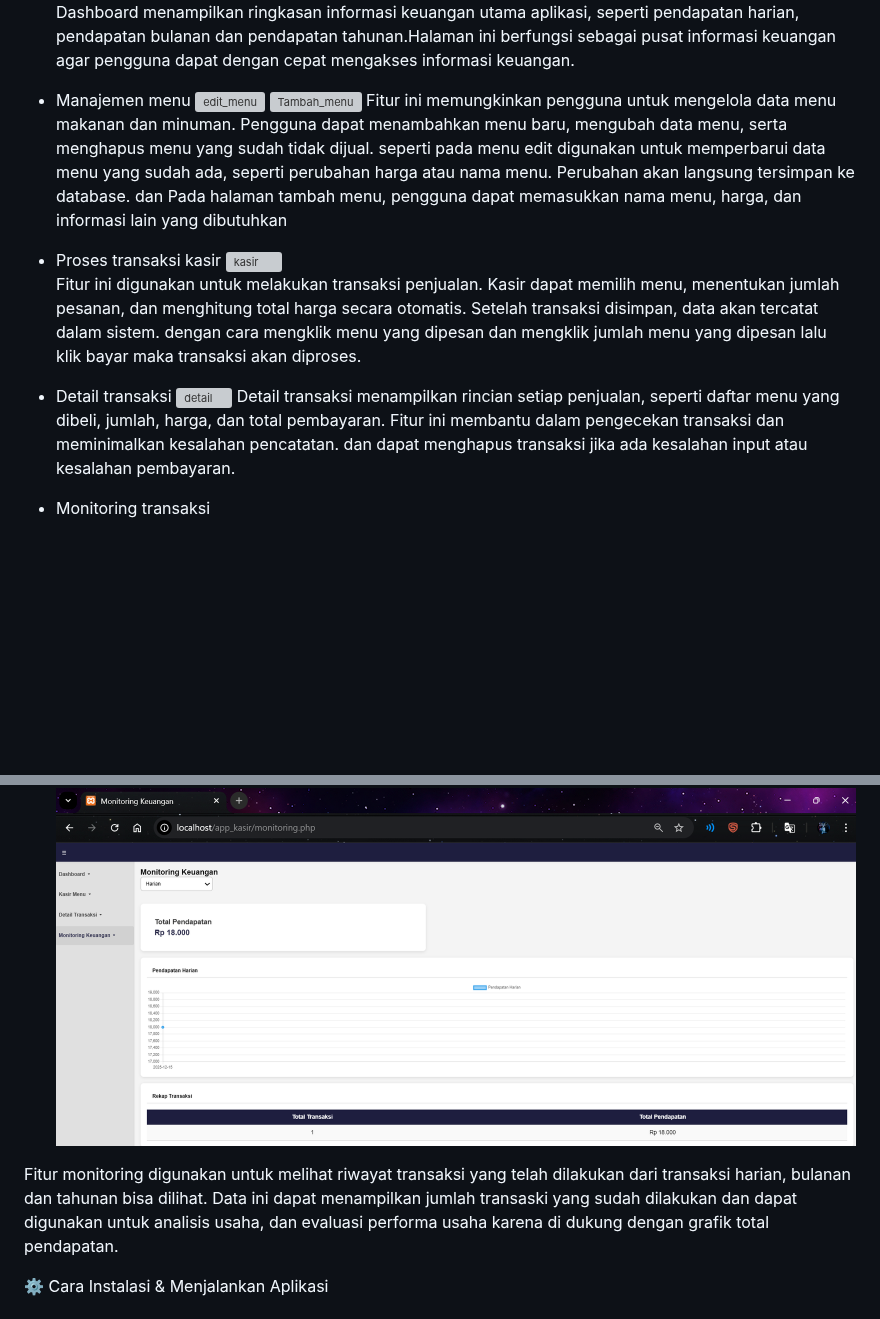
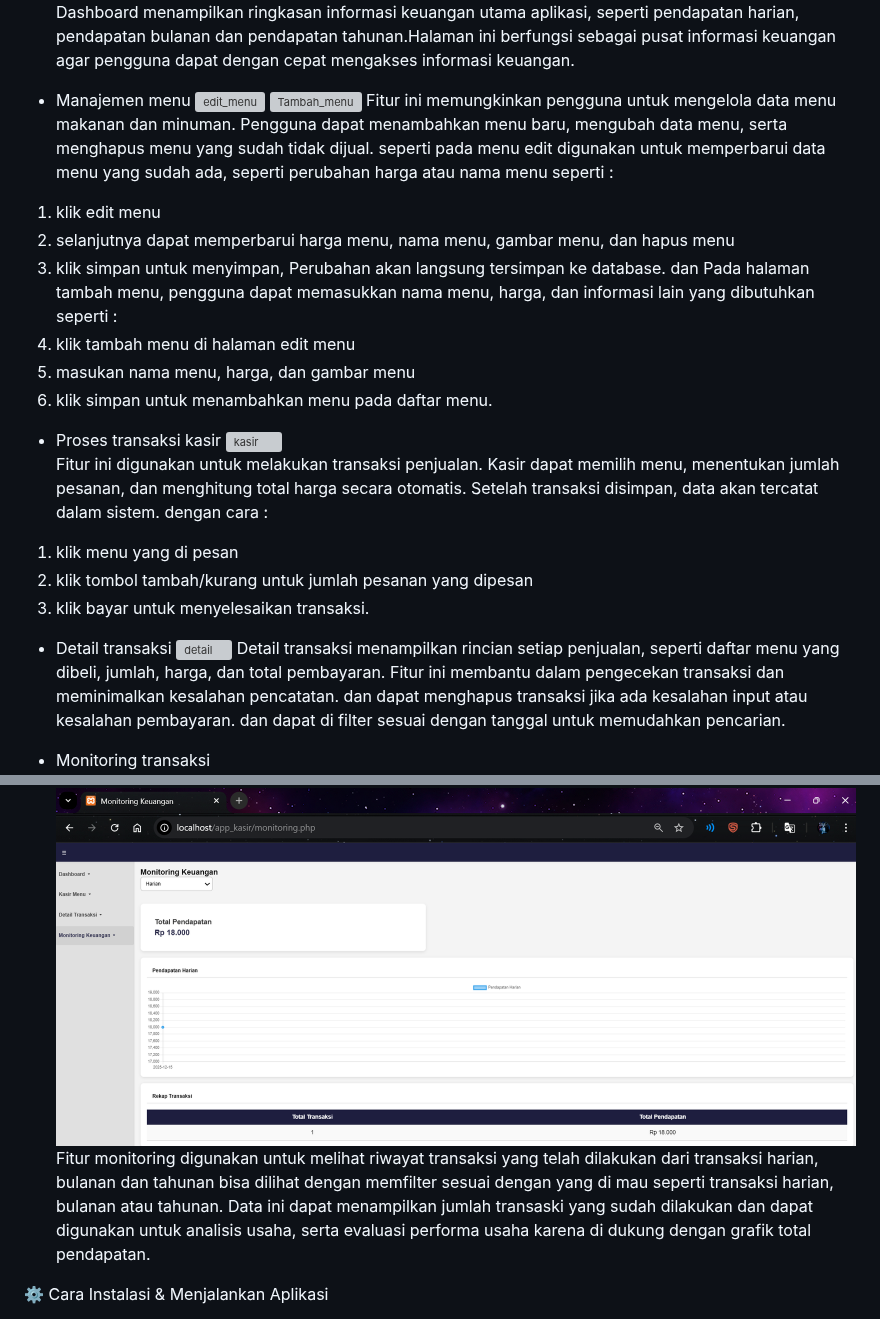
Before and after one commit to MhmadFarhan/Aplikasi_kasir, a Markdown page: README.md, 2 parts joined by grey strips. GitHub-like rendering; blank space fills up the shorter version; grey boxes are pictures that could not be loaded.

```diff
--- a/README.md
+++ b/README.md
@@ -34,23 +34,32 @@ Dashboard menampilkan ringkasan informasi keuangan utama aplikasi, seperti penda
 - Manajemen menu
 ![edit_menu](tampilan/edit_menu.png)
 ![Tambah_menu](tampilan/tambah_menu.png)
-Fitur ini memungkinkan pengguna untuk mengelola data menu makanan dan minuman. Pengguna dapat menambahkan menu baru, mengubah data menu, serta menghapus menu yang sudah tidak dijual. seperti pada menu edit digunakan untuk memperbarui data menu yang sudah ada, seperti perubahan harga atau nama menu. Perubahan akan langsung tersimpan ke database. dan Pada halaman tambah menu, pengguna dapat memasukkan nama menu, harga, dan informasi lain yang dibutuhkan
+Fitur ini memungkinkan pengguna untuk mengelola data menu makanan dan minuman. Pengguna dapat menambahkan menu baru, mengubah data menu, serta menghapus menu yang sudah tidak dijual. seperti pada menu edit digunakan untuk memperbarui data menu yang sudah ada, seperti perubahan harga atau nama menu seperti :
+1. klik edit menu
+2. selanjutnya dapat memperbarui harga menu, nama menu, gambar menu, dan hapus menu
+3. klik simpan untuk menyimpan, Perubahan akan langsung tersimpan ke database.
+dan Pada halaman tambah menu, pengguna dapat memasukkan nama menu, harga, dan informasi lain yang dibutuhkan seperti :
+1. klik tambah menu di halaman edit menu
+2. masukan nama menu, harga, dan gambar menu
+3. klik simpan untuk menambahkan menu pada daftar menu.
 
 
 - Proses transaksi kasir
 ![kasir](tampilan/kasir.png)
-Fitur ini digunakan untuk melakukan transaksi penjualan. Kasir dapat memilih menu, menentukan jumlah pesanan, dan menghitung total harga secara otomatis. Setelah transaksi disimpan, data akan tercatat dalam sistem. dengan cara mengklik menu yang dipesan dan mengklik jumlah menu yang dipesan lalu klik bayar maka transaksi akan diproses.
+Fitur ini digunakan untuk melakukan transaksi penjualan. Kasir dapat memilih menu, menentukan jumlah pesanan, dan menghitung total harga secara otomatis. Setelah transaksi disimpan, data akan tercatat dalam sistem. dengan cara :
+1. klik menu yang di pesan
+2. klik tombol tambah/kurang untuk jumlah pesanan yang dipesan
+3. klik bayar untuk menyelesaikan transaksi.
 
 
 - Detail transaksi
 ![detail](tampilan/detail.png)
-Detail transaksi menampilkan rincian setiap penjualan, seperti daftar menu yang dibeli, jumlah, harga, dan total pembayaran. Fitur ini membantu dalam pengecekan transaksi dan meminimalkan kesalahan pencatatan. dan dapat menghapus transaksi jika ada kesalahan input atau kesalahan pembayaran.
+Detail transaksi menampilkan rincian setiap penjualan, seperti daftar menu yang dibeli, jumlah, harga, dan total pembayaran. Fitur ini membantu dalam pengecekan transaksi dan meminimalkan kesalahan pencatatan. dan dapat menghapus transaksi jika ada kesalahan input atau kesalahan pembayaran. dan dapat di filter sesuai dengan tanggal untuk memudahkan pencarian.
 
 
 - Monitoring transaksi
 ![Monitoring](tampilan/monitoring.png)
-
-Fitur monitoring digunakan untuk melihat riwayat transaksi yang telah dilakukan dari transaksi harian, bulanan dan tahunan bisa dilihat. Data ini dapat menampilkan jumlah transaski yang sudah dilakukan dan dapat digunakan untuk analisis usaha, dan evaluasi performa usaha karena di dukung dengan grafik total pendapatan.
+Fitur monitoring digunakan untuk melihat riwayat transaksi yang telah dilakukan dari transaksi harian, bulanan dan tahunan bisa dilihat dengan memfilter sesuai dengan yang di mau seperti transaksi harian, bulanan atau tahunan. Data ini dapat menampilkan jumlah transaski yang sudah dilakukan dan dapat digunakan untuk analisis usaha, serta evaluasi performa usaha karena di dukung dengan grafik total pendapatan.
 
 
 ⚙️ Cara Instalasi & Menjalankan Aplikasi
```
